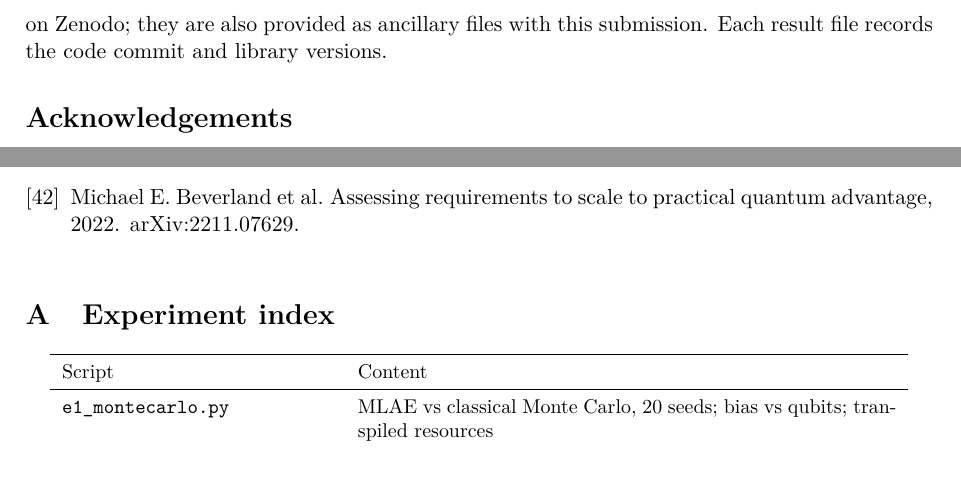
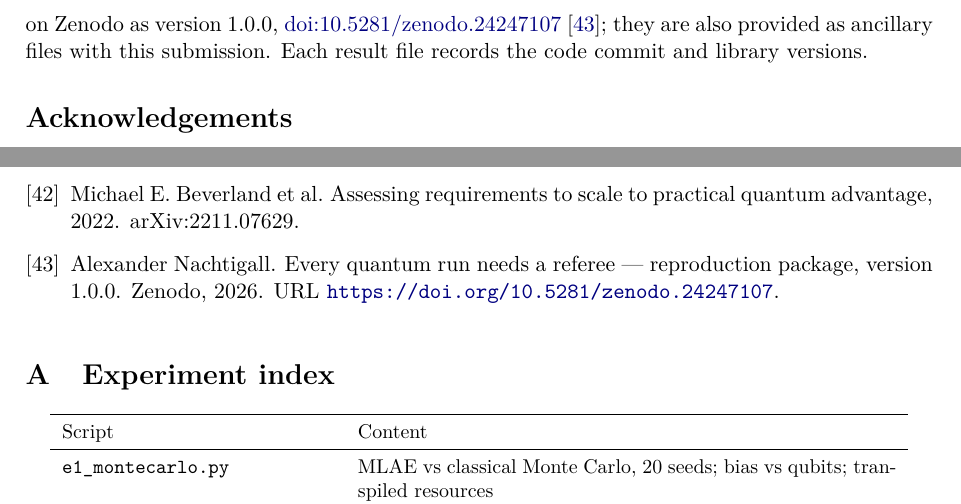
Before and after one commit to lxtececo/blackbox-rocks-q-paper-repro, a LaTeX paper (paper/main.tex, which reads paper/references.bib): two parts of pages 21 and 23 of 23, joined at a grey line, cut so that both start at the same text. Compiled offline with pdfLaTeX.

Commit message:
Add Zenodo DOI (concept 10.5281/zenodo.24247106, v1.0.0 10.5281/zenodo.24247107) to README, CITATION.cff and paper

```diff
--- a/paper/main.tex
+++ b/paper/main.tex
@@ -1211,9 +1211,10 @@ the experiment scripts, which call the platform's optimisation modules. The
 scripts, the solver modules they call, raw results (including every IBM job
 identifier), a pinned container and a one-command runner are public at
 \url{https://github.com/lxtececo/blackbox-rocks-q-paper-repro} (code
-Apache-2.0, paper and data CC-BY-4.0) and archived on Zenodo; they are also
-provided as ancillary files with this submission. Each result file records the
-code commit and library versions.
+Apache-2.0, paper and data CC-BY-4.0) and archived on Zenodo as version 1.0.0,
+\href{https://doi.org/10.5281/zenodo.24247107}{doi:10.5281/zenodo.24247107}~\cite{repro2026};
+they are also provided as ancillary files with this submission. Each result
+file records the code commit and library versions.
 
 \section*{Acknowledgements}
 
--- a/paper/references.bib
+++ b/paper/references.bib
@@ -293,3 +298,7 @@
+  doi           = {10.5281/zenodo.24247107},
+  url           = {https://doi.org/10.5281/zenodo.24247107}
+}
+
 @article{pyscf2020,
   author  = {Sun, Qiming and others},
   title   = {Recent developments in the {PySCF} program package},
```
Also changed, not shown: README.md, paper/main.pdf, paper/references.bib (5 more changed lines), 1 other file.
